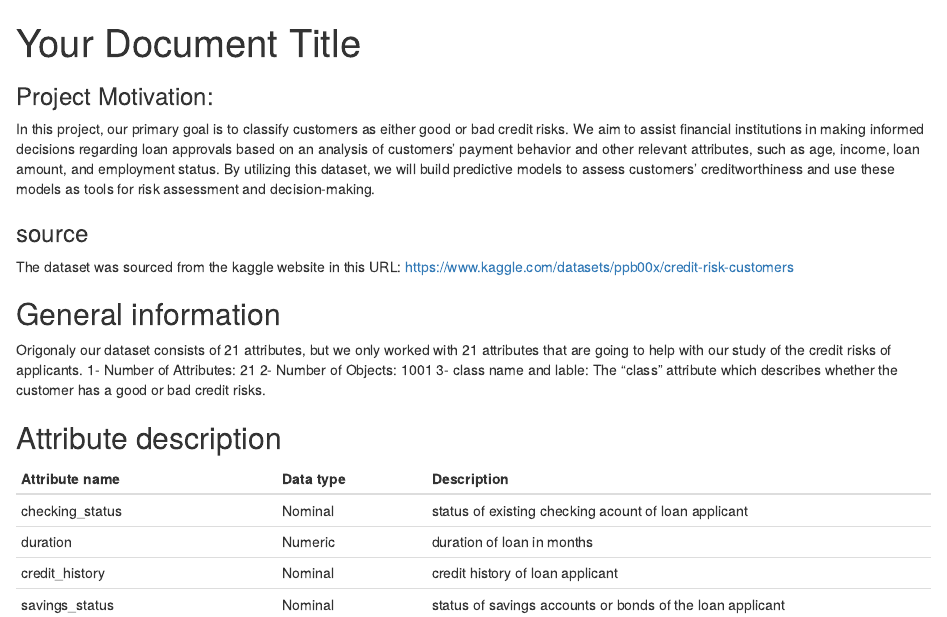
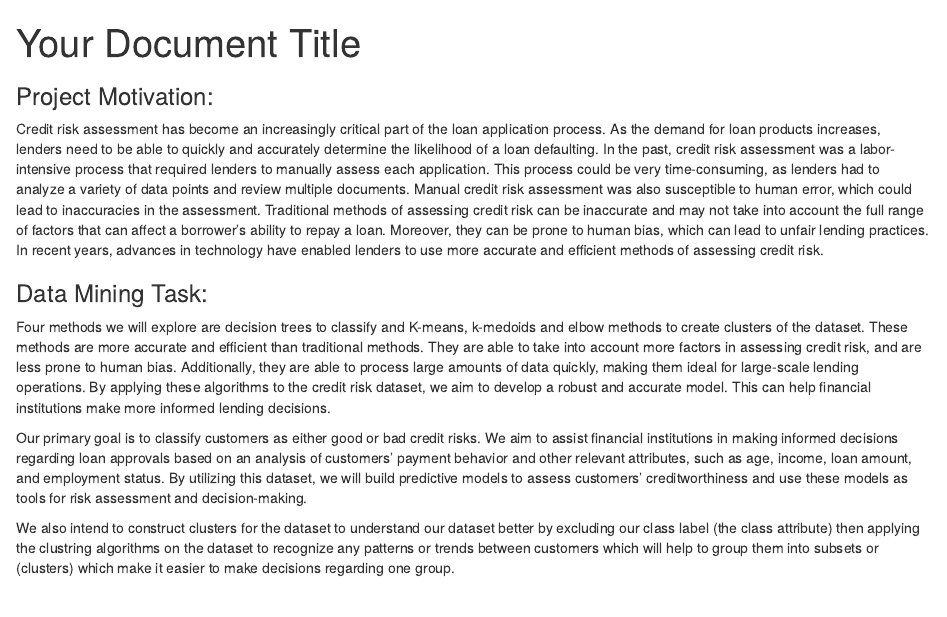
Before and after one commit to saraalkhoneen/Data-mining-6, an R Markdown document (newRnoteBook.Rmd): the page in a window 1100 px wide, from its top. Rendered offline with R 4.5, knitr and Pandoc, with nearby package versions.

Commit message:
Update newRnoteBook.Rmd

````diff
--- a/newRnoteBook.Rmd
+++ b/newRnoteBook.Rmd
@@ -9,7 +9,16 @@ library(caret)
 ```
 
 ### Project Motivation:
-In this project, our primary goal is to classify customers as either good or bad credit risks. We aim to assist financial institutions in making informed decisions regarding loan approvals based on an analysis of customers' payment behavior and other relevant attributes, such as age, income, loan amount, and employment status. By utilizing this dataset, we will build predictive models to assess customers' creditworthiness and use these models as tools for risk assessment and decision-making.
+
+Credit risk assessment has become an increasingly critical part of the loan application process. As the demand for loan products increases, lenders need to be able to quickly and accurately determine the likelihood of a loan defaulting. In the past, credit risk assessment was a labor-intensive process that required lenders to manually assess each application. This process could be very time-consuming, as lenders had to analyze a variety of data points and review multiple documents. Manual credit risk assessment was also susceptible to human error, which could lead to inaccuracies in the assessment. Traditional methods of assessing credit risk can be inaccurate and may not take into account the full range of factors that can affect a borrower's ability to repay a loan. Moreover, they can be prone to human bias, which can lead to unfair lending practices. In recent years, advances in technology have enabled lenders to use more accurate and efficient methods of assessing credit risk.
+
+### Data Mining Task:
+
+Four methods we will explore are decision trees to classify and K-means, k-medoids and elbow methods to create clusters of the dataset. These methods are more accurate and efficient than traditional methods. They are able to take into account more factors in assessing credit risk, and are less prone to human bias. Additionally, they are able to process large amounts of data quickly, making them ideal for large-scale lending operations. By applying these algorithms to the credit risk dataset, we aim to develop a robust and accurate model. This can help financial institutions make more informed lending decisions.
+
+Our primary goal is to classify customers as either good or bad credit risks. We aim to assist financial institutions in making informed decisions regarding loan approvals based on an analysis of customers' payment behavior and other relevant attributes, such as age, income, loan amount, and employment status. By utilizing this dataset, we will build predictive models to assess customers' creditworthiness and use these models as tools for risk assessment and decision-making.
+
+We also intend to construct clusters for the dataset to understand our dataset better by excluding our class label (the class attribute) then applying the clustring algorithms on the dataset to recognize any patterns or trends between customers which will help to group them into subsets or (clusters) which make it easier to make decisions regarding one group.
 
 ### source
 The dataset was sourced from the kaggle website in this URL:
````
